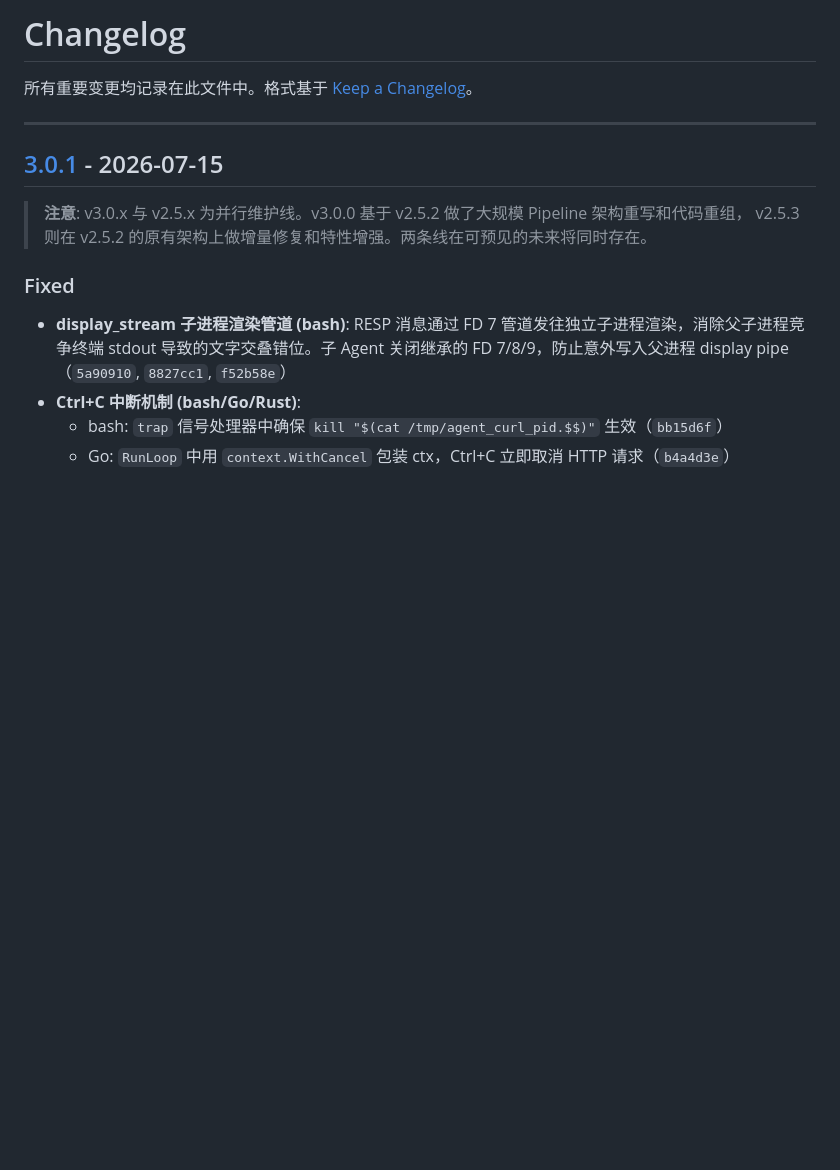
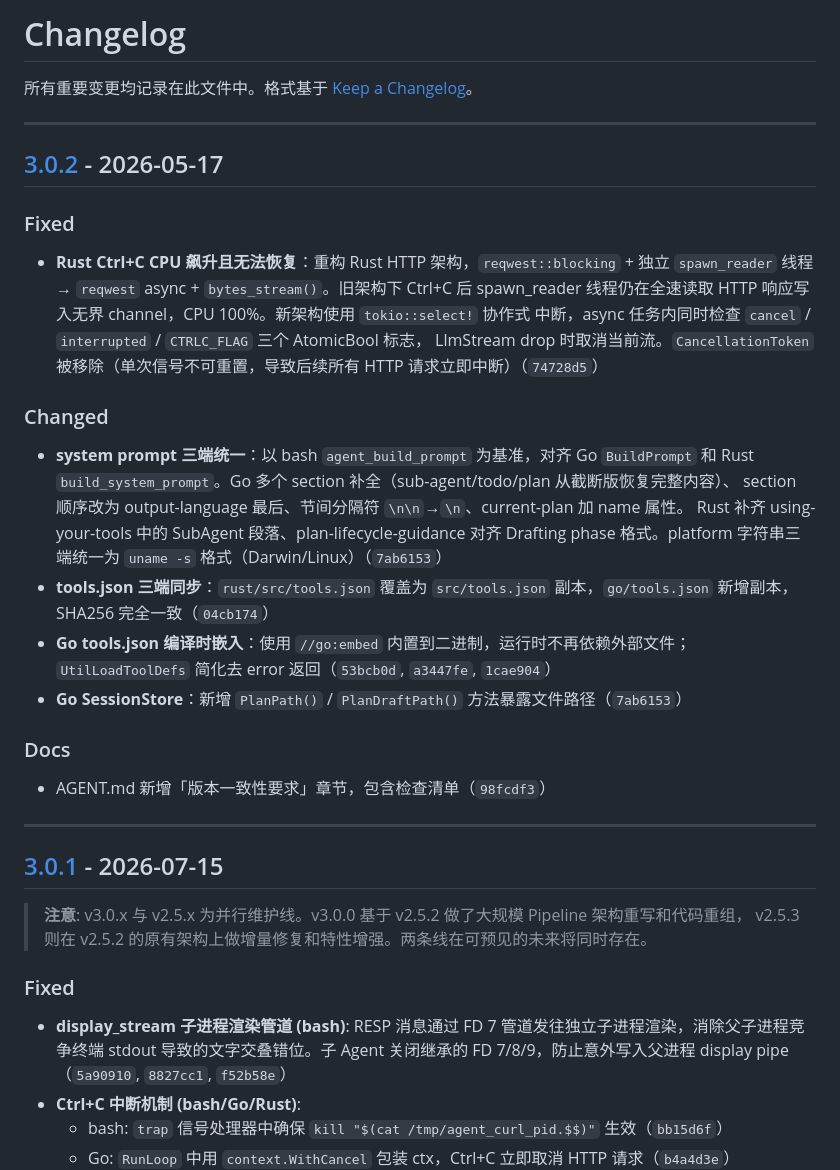
Before and after one commit to lloydzhou/bash-agent, a Markdown page: CHANGELOG.md, the part around one of its changes. Rendered like a GitHub page; blank space fills up the shorter version.

Commit message:
chore: CHANGELOG v3.0.2

```diff
--- a/CHANGELOG.md
+++ b/CHANGELOG.md
@@ -1,6 +1,36 @@
 # Changelog
 
 所有重要变更均记录在此文件中。格式基于 [Keep a Changelog](https://keepachangelog.com/zh-CN/1.1.0/)。
+
+---
+
+## [3.0.2] - 2026-05-17
+
+### Fixed
+
+- **Rust Ctrl+C CPU 飙升且无法恢复**：重构 Rust HTTP 架构，`reqwest::blocking` + 独立
+  `spawn_reader` 线程 → `reqwest` async + `bytes_stream()`。旧架构下 Ctrl+C 后 spawn_reader
+  线程仍在全速读取 HTTP 响应写入无界 channel，CPU 100%。新架构使用 `tokio::select!` 协作式
+  中断，async 任务内同时检查 `cancel` / `interrupted` / `CTRLC_FLAG` 三个 AtomicBool 标志，
+  LlmStream drop 时取消当前流。`CancellationToken` 被移除（单次信号不可重置，导致后续所有
+  HTTP 请求立即中断）（`74728d5`）
+
+### Changed
+
+- **system prompt 三端统一**：以 bash `agent_build_prompt` 为基准，对齐 Go `BuildPrompt` 和
+  Rust `build_system_prompt`。Go 多个 section 补全（sub-agent/todo/plan 从截断版恢复完整内容）、
+  section 顺序改为 output-language 最后、节间分隔符 `\n\n`→`\n`、current-plan 加 name 属性。
+  Rust 补齐 using-your-tools 中的 SubAgent 段落、plan-lifecycle-guidance 对齐 Drafting phase
+  格式。platform 字符串三端统一为 `uname -s` 格式（Darwin/Linux）（`7ab6153`）
+- **tools.json 三端同步**：`rust/src/tools.json` 覆盖为 `src/tools.json` 副本，`go/tools.json`
+  新增副本，SHA256 完全一致（`04cb174`）
+- **Go tools.json 编译时嵌入**：使用 `//go:embed` 内置到二进制，运行时不再依赖外部文件；
+  `UtilLoadToolDefs` 简化去 error 返回（`53bcb0d`, `a3447fe`, `1cae904`）
+- **Go SessionStore**：新增 `PlanPath()` / `PlanDraftPath()` 方法暴露文件路径（`7ab6153`）
+
+### Docs
+
+- AGENT.md 新增「版本一致性要求」章节，包含检查清单（`98fcdf3`）
 
 ---
 
```
Also changed, not shown: other parts of CHANGELOG.md (+2 -1 lines).
